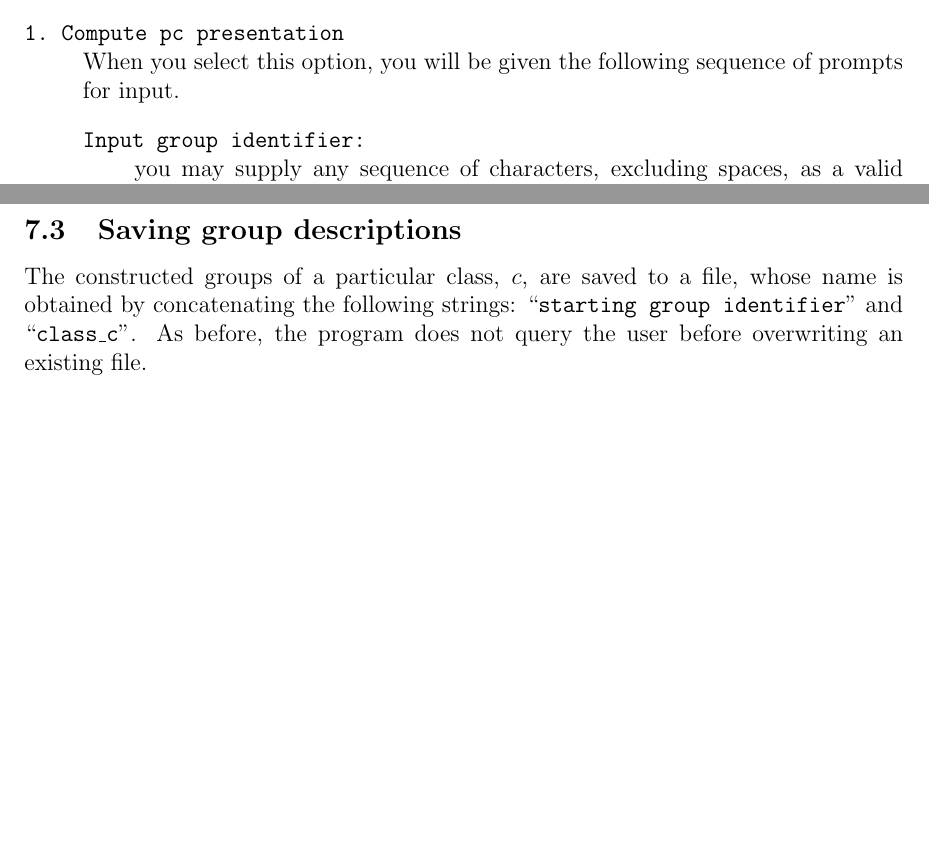
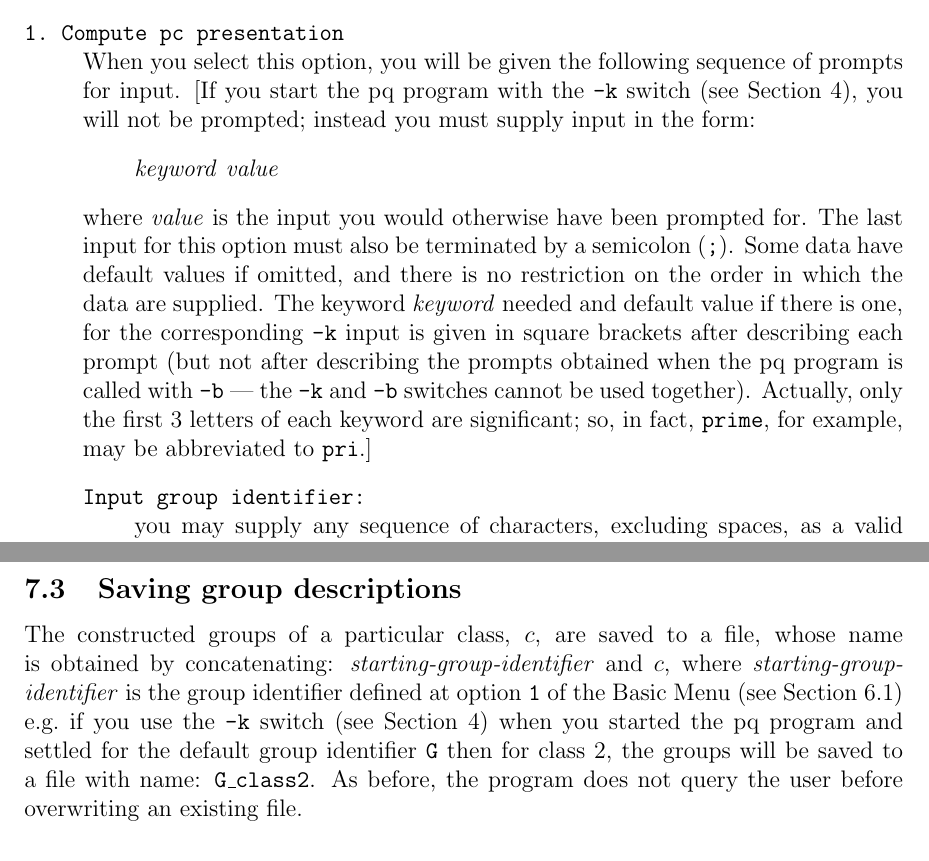
Before and after one commit to gap-packages/anupq, a LaTeX paper (standalone-doc/guide.tex): two parts of pages 9 and 12 of 34, joined at a grey line, cut so that both start at the same text, the shorter picture padded with empty space. Compiled offline with pdfLaTeX.

Commit message:
Added the possible keywords and amended an inaccuracy on how filenames were formulated. - GG

```diff
--- a/standalone-doc/guide.tex
+++ b/standalone-doc/guide.tex
@@ -467,7 +467,23 @@ We now discuss each of these options.
 \begin{description}
 \item[\texttt{1.\ Compute pc presentation}]\ \\
  When you select this option, you will be given the following sequence
- of prompts for input.
+ of prompts for input. [If you start the pq program with the \texttt{-k}
+ switch (see Section~\ref{sec:runtime}), you will not be prompted;
+ instead you must supply input in the form:
+ \begin{quote}
+ \textit{keyword} \textit{value}
+ \end{quote}
+ where \textit{value} is the input you would otherwise have been prompted
+ for. The last input for this option must also be terminated by a semicolon
+ (\texttt{;}). Some data have default values if omitted, and there is no
+ restriction on the order in which the data are supplied. The keyword
+ \textit{keyword} needed and default value if there is one, for the
+ corresponding \texttt{-k} input is given in square brackets after describing
+ each prompt (but not after describing the prompts obtained when the pq
+ program is called with \texttt{-b} --- the \texttt{-k} and \texttt{-b}
+ switches cannot be used together). Actually, only the first 3 letters
+ of each keyword are significant; so, in fact, \texttt{prime}, for example,
+ may be abbreviated to \texttt{pri}.]
  %
  \begin{description}
  \item[\texttt{Input group identifier:}]\ \\
@@ -628,8 +653,14 @@ is now automatically invoked for the rest of the computation.
 
 \subsection{Saving group descriptions}
 The constructed groups of a particular class, $c$, are saved to a file,
-whose name is obtained by concatenating the following strings:
-``\texttt{starting group identifier}" and ``\texttt{class\_c}". As before, the
+whose name is obtained by concatenating:
+\textit{starting-group-identifier} and $c$, where
+\textit{starting-group-identifier} is the group identifier defined at option
+\texttt{1} of the Basic Menu (see Section~\ref{sec:basic-menu})
+e.g.~if you use the \texttt{-k} switch (see Section~\ref{sec:runtime})
+when you started the pq program and settled for the default group identifier
+\texttt{G} then for class 2, the groups will be saved to a file with name:
+\texttt{G\_class2}. As before, the
 program does not query the user before overwriting an existing file.
 
 \subsection{The (Main) Menu for {\it p}-Group Generation}
```
Also changed, not shown: standalone-doc/guide.tex (21 more changed lines), 1 other file.
